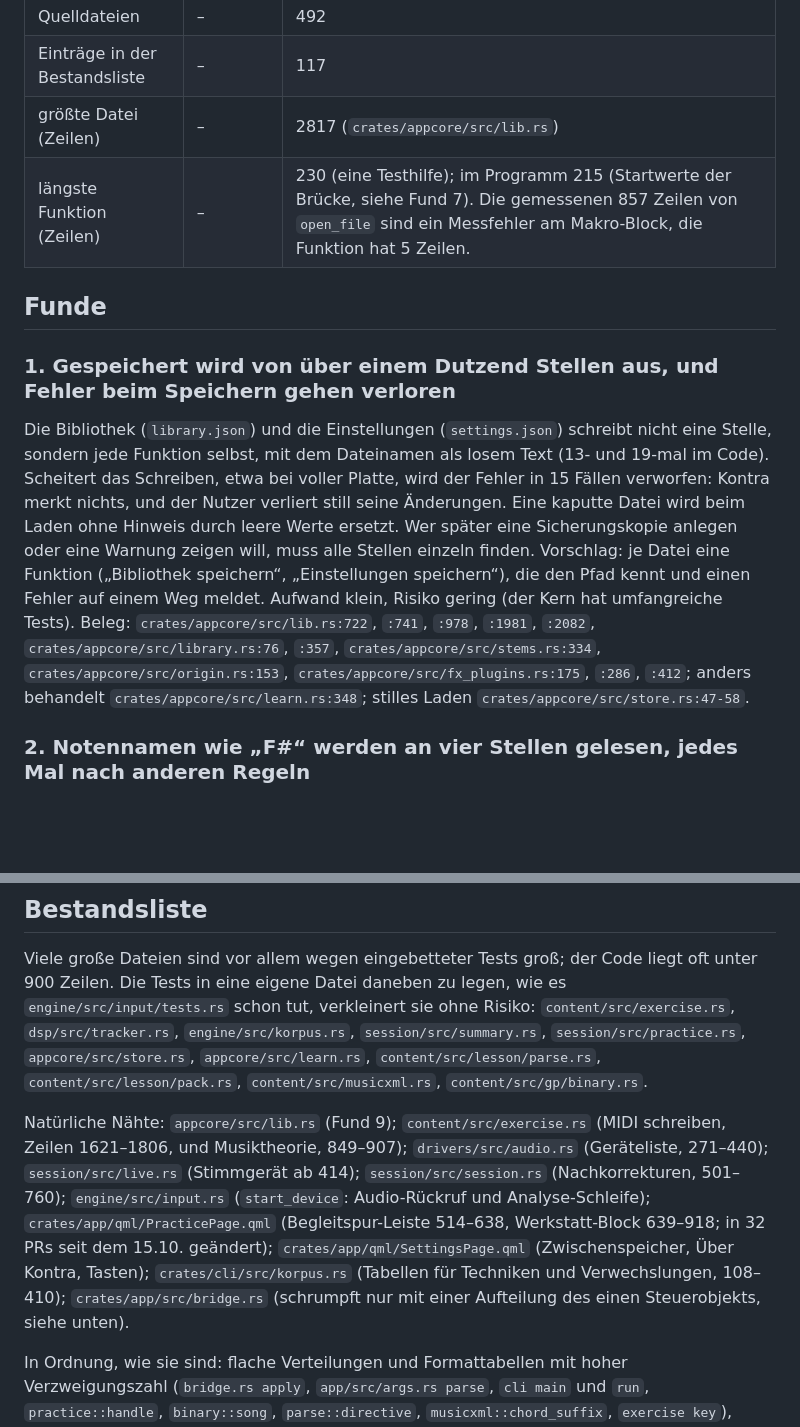
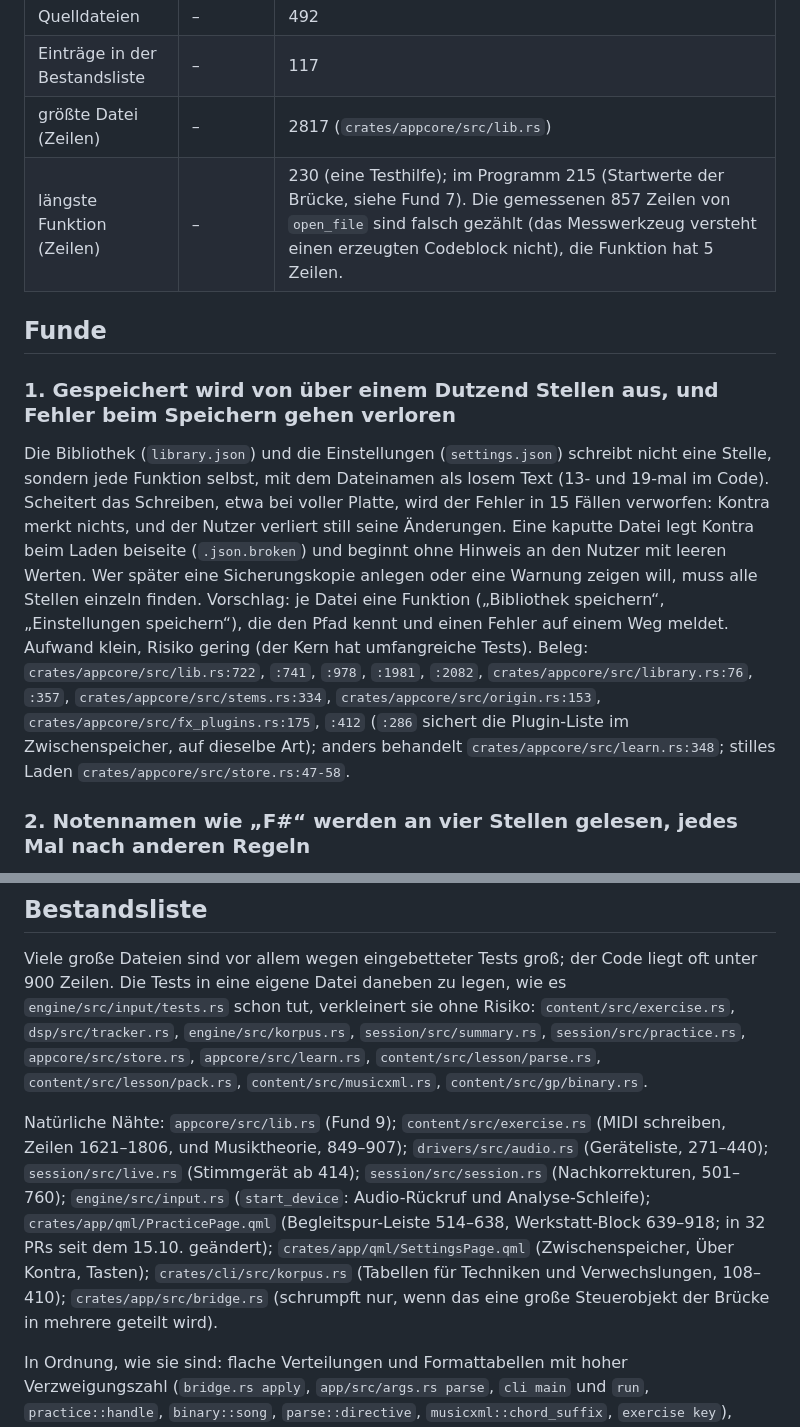
Before and after one commit to shrippen/kontra, a Markdown page: AUDIT.md, 2 parts joined by grey strips. Rendered like a GitHub page; blank space fills up the shorter version.

```diff
--- a/AUDIT.md
+++ b/AUDIT.md
@@ -9,12 +9,12 @@ Kontra ist wartbar, aber an einigen Stellen teurer zu ändern als nötig. Die me
 | Quelldateien | – | 492 |
 | Einträge in der Bestandsliste | – | 117 |
 | größte Datei (Zeilen) | – | 2817 (`crates/appcore/src/lib.rs`) |
-| längste Funktion (Zeilen) | – | 230 (eine Testhilfe); im Programm 215 (Startwerte der Brücke, siehe Fund 7). Die gemessenen 857 Zeilen von `open_file` sind ein Messfehler am Makro-Block, die Funktion hat 5 Zeilen. |
+| längste Funktion (Zeilen) | – | 230 (eine Testhilfe); im Programm 215 (Startwerte der Brücke, siehe Fund 7). Die gemessenen 857 Zeilen von `open_file` sind falsch gezählt (das Messwerkzeug versteht einen erzeugten Codeblock nicht), die Funktion hat 5 Zeilen. |
 
 ## Funde
 
 ### 1. Gespeichert wird von über einem Dutzend Stellen aus, und Fehler beim Speichern gehen verloren
-Die Bibliothek (`library.json`) und die Einstellungen (`settings.json`) schreibt nicht eine Stelle, sondern jede Funktion selbst, mit dem Dateinamen als losem Text (13- und 19-mal im Code). Scheitert das Schreiben, etwa bei voller Platte, wird der Fehler in 15 Fällen verworfen: Kontra merkt nichts, und der Nutzer verliert still seine Änderungen. Eine kaputte Datei wird beim Laden ohne Hinweis durch leere Werte ersetzt. Wer später eine Sicherungskopie anlegen oder eine Warnung zeigen will, muss alle Stellen einzeln finden. Vorschlag: je Datei eine Funktion („Bibliothek speichern“, „Einstellungen speichern“), die den Pfad kennt und einen Fehler auf einem Weg meldet. Aufwand klein, Risiko gering (der Kern hat umfangreiche Tests). Beleg: `crates/appcore/src/lib.rs:722`, `:741`, `:978`, `:1981`, `:2082`, `crates/appcore/src/library.rs:76`, `:357`, `crates/appcore/src/stems.rs:334`, `crates/appcore/src/origin.rs:153`, `crates/appcore/src/fx_plugins.rs:175`, `:286`, `:412`; anders behandelt `crates/appcore/src/learn.rs:348`; stilles Laden `crates/appcore/src/store.rs:47-58`.
+Die Bibliothek (`library.json`) und die Einstellungen (`settings.json`) schreibt nicht eine Stelle, sondern jede Funktion selbst, mit dem Dateinamen als losem Text (13- und 19-mal im Code). Scheitert das Schreiben, etwa bei voller Platte, wird der Fehler in 15 Fällen verworfen: Kontra merkt nichts, und der Nutzer verliert still seine Änderungen. Eine kaputte Datei legt Kontra beim Laden beiseite (`.json.broken`) und beginnt ohne Hinweis an den Nutzer mit leeren Werten. Wer später eine Sicherungskopie anlegen oder eine Warnung zeigen will, muss alle Stellen einzeln finden. Vorschlag: je Datei eine Funktion („Bibliothek speichern“, „Einstellungen speichern“), die den Pfad kennt und einen Fehler auf einem Weg meldet. Aufwand klein, Risiko gering (der Kern hat umfangreiche Tests). Beleg: `crates/appcore/src/lib.rs:722`, `:741`, `:978`, `:1981`, `:2082`, `crates/appcore/src/library.rs:76`, `:357`, `crates/appcore/src/stems.rs:334`, `crates/appcore/src/origin.rs:153`, `crates/appcore/src/fx_plugins.rs:175`, `:412` (`:286` sichert die Plugin-Liste im Zwischenspeicher, auf dieselbe Art); anders behandelt `crates/appcore/src/learn.rs:348`; stilles Laden `crates/appcore/src/store.rs:47-58`.
 
 ### 2. Notennamen wie „F#“ werden an vier Stellen gelesen, jedes Mal nach anderen Regeln
 Vier Funktionen machen aus einem Notennamen eine Tonhöhe, und jede nimmt andere Schreibweisen an: die Noten selbst Kleinbuchstaben und das deutsche „H“, Akkordsymbole „♯“ und „♭“, aber keine Kleinbuchstaben, Lektionen kein „♯“ und „♭“. Eine Lektion mit `root=F♯` scheitert deshalb mit „unknown note“, obwohl derselbe Name als Akkord gilt. Jede neue Schreibweise muss an vier Stellen gleich eingebaut werden. Vorschlag: eine Funktion „Notenname lesen“ im Modell, die alle vier aufrufen; die bewusste Ausnahme (Kleinbuchstaben sind in Akkordtexten kein Grundton) bleibt beim Aufrufer. Aufwand klein, Risiko gering (Tests vorhanden). Beleg: `crates/model/src/pitch.rs:172`, `crates/model/src/chord.rs:109`, `crates/content/src/exercise/chord.rs:121`, `crates/content/src/lesson/parse.rs:668`.
@@ -46,7 +46,7 @@ Im Bauplan hält jede Schicht die Regel ein, und der Test prüft nur den Bauplan
 ## Bestandsliste
 Viele große Dateien sind vor allem wegen eingebetteter Tests groß; der Code liegt oft unter 900 Zeilen. Die Tests in eine eigene Datei daneben zu legen, wie es `engine/src/input/tests.rs` schon tut, verkleinert sie ohne Risiko: `content/src/exercise.rs`, `dsp/src/tracker.rs`, `engine/src/korpus.rs`, `session/src/summary.rs`, `session/src/practice.rs`, `appcore/src/store.rs`, `appcore/src/learn.rs`, `content/src/lesson/parse.rs`, `content/src/lesson/pack.rs`, `content/src/musicxml.rs`, `content/src/gp/binary.rs`.
 
-Natürliche Nähte: `appcore/src/lib.rs` (Fund 9); `content/src/exercise.rs` (MIDI schreiben, Zeilen 1621–1806, und Musiktheorie, 849–907); `drivers/src/audio.rs` (Geräteliste, 271–440); `session/src/live.rs` (Stimmgerät ab 414); `session/src/session.rs` (Nachkorrekturen, 501–760); `engine/src/input.rs` (`start_device`: Audio-Rückruf und Analyse-Schleife); `crates/app/qml/PracticePage.qml` (Begleitspur-Leiste 514–638, Werkstatt-Block 639–918; in 32 PRs seit dem 15.10. geändert); `crates/app/qml/SettingsPage.qml` (Zwischenspeicher, Über Kontra, Tasten); `crates/cli/src/korpus.rs` (Tabellen für Techniken und Verwechslungen, 108–410); `crates/app/src/bridge.rs` (schrumpft nur mit einer Aufteilung des einen Steuerobjekts, siehe unten).
+Natürliche Nähte: `appcore/src/lib.rs` (Fund 9); `content/src/exercise.rs` (MIDI schreiben, Zeilen 1621–1806, und Musiktheorie, 849–907); `drivers/src/audio.rs` (Geräteliste, 271–440); `session/src/live.rs` (Stimmgerät ab 414); `session/src/session.rs` (Nachkorrekturen, 501–760); `engine/src/input.rs` (`start_device`: Audio-Rückruf und Analyse-Schleife); `crates/app/qml/PracticePage.qml` (Begleitspur-Leiste 514–638, Werkstatt-Block 639–918; in 32 PRs seit dem 15.10. geändert); `crates/app/qml/SettingsPage.qml` (Zwischenspeicher, Über Kontra, Tasten); `crates/cli/src/korpus.rs` (Tabellen für Techniken und Verwechslungen, 108–410); `crates/app/src/bridge.rs` (schrumpft nur, wenn das eine große Steuerobjekt der Brücke in mehrere geteilt wird).
 
 In Ordnung, wie sie sind: flache Verteilungen und Formattabellen mit hoher Verzweigungszahl (`bridge.rs apply`, `app/src/args.rs parse`, `cli main` und `run`, `practice::handle`, `binary::song`, `parse::directive`, `musicxml::chord_suffix`, `exercise key`), lange Abläufe einer Aufgabe (`appcore tick`, `load`), knapp große Dateien mit einer Aufgabe (`engine/src/player.rs`, `engine/src/plugin_chain.rs`, `session/src/rig.rs`) und lange Testszenarien.
 
```
Also changed, not shown: other parts of AUDIT.md (+6 -6 lines).
